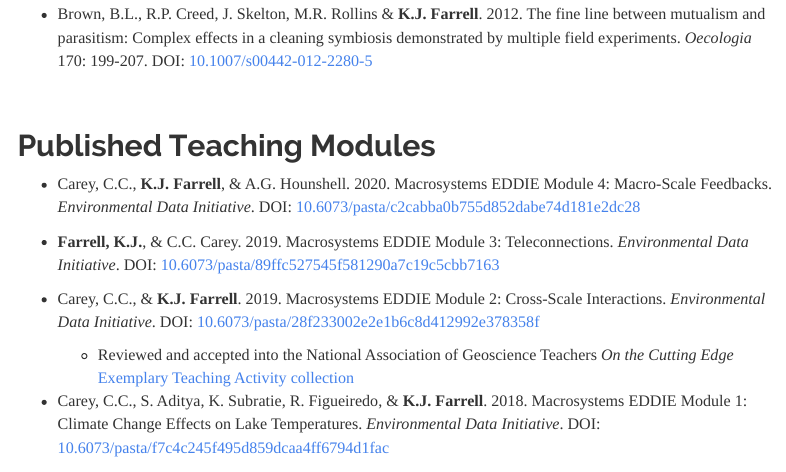
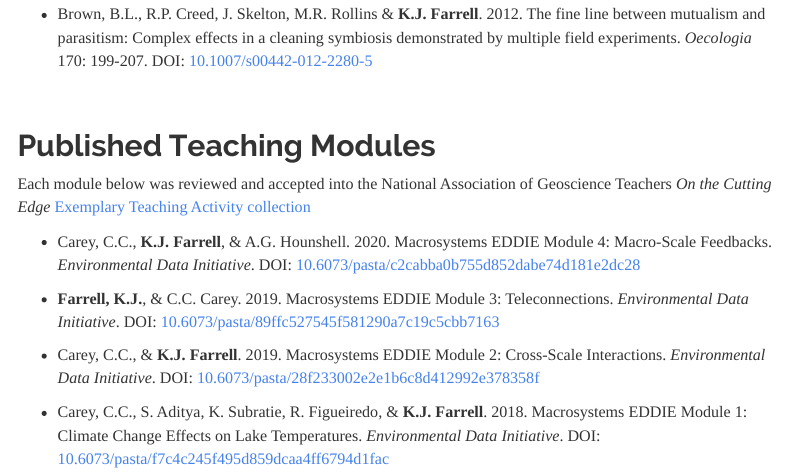
Before and after one commit to farrellkj2/farrellkj2.github.io, an R Markdown document (pubs.Rmd): the page in a window 1100 px wide, from 2570 px down. The pictures show the output file pubs.html that the author committed with the source, opened offline; library style sheets and scripts come from the installed R packages; menus at the side of the page are left out.

Commit message:
update NAGT status of all MacroEddie modules

```diff
--- a/pubs.Rmd
+++ b/pubs.Rmd
@@ -75,12 +75,13 @@ knitr::opts_chunk$set(echo = TRUE)
 <br>
 
 ## Published Teaching Modules
+Each module below was reviewed and accepted into the National Association of Geoscience Teachers *On the Cutting Edge* [Exemplary Teaching Activity collection](https://serc.carleton.edu/teachearth/activity_review.html)
+
 * Carey, C.C., **K.J. Farrell**, & A.G. Hounshell. 2020. Macrosystems EDDIE Module 4: Macro-Scale Feedbacks. *Environmental Data Initiative*. DOI: [10.6073/pasta/c2cabba0b755d852dabe74d181e2dc28](https://doi.org/10.6073/pasta/c2cabba0b755d852dabe74d181e2dc28)
 
 * **Farrell, K.J.**, & C.C. Carey. 2019. Macrosystems EDDIE Module 3: Teleconnections. *Environmental Data Initiative*. DOI: [10.6073/pasta/89ffc527545f581290a7c19c5cbb7163](https://doi.org/10.6073/pasta/89ffc527545f581290a7c19c5cbb7163)
 
 * Carey, C.C., & **K.J. Farrell**. 2019. Macrosystems EDDIE Module 2: Cross-Scale Interactions. *Environmental Data Initiative*. DOI: [10.6073/pasta/28f233002e2e1b6c8d412992e378358f](https://doi.org/10.6073/pasta/28f233002e2e1b6c8d412992e378358f)
-    + Reviewed and accepted into the National Association of Geoscience Teachers *On the Cutting Edge* [Exemplary Teaching Activity collection](https://serc.carleton.edu/teachearth/activity_review.html)
 
 * Carey, C.C., S. Aditya, K. Subratie, R. Figueiredo, & **K.J. Farrell**. 2018. Macrosystems EDDIE Module 1: Climate Change Effects on Lake Temperatures. *Environmental Data Initiative*. DOI: [10.6073/pasta/f7c4c245f495d859dcaa4ff6794d1fac](https://doi.org/10.6073/pasta/f7c4c245f495d859dcaa4ff6794d1fac)
 <br>
```
Also changed, not shown: pubs.html.
